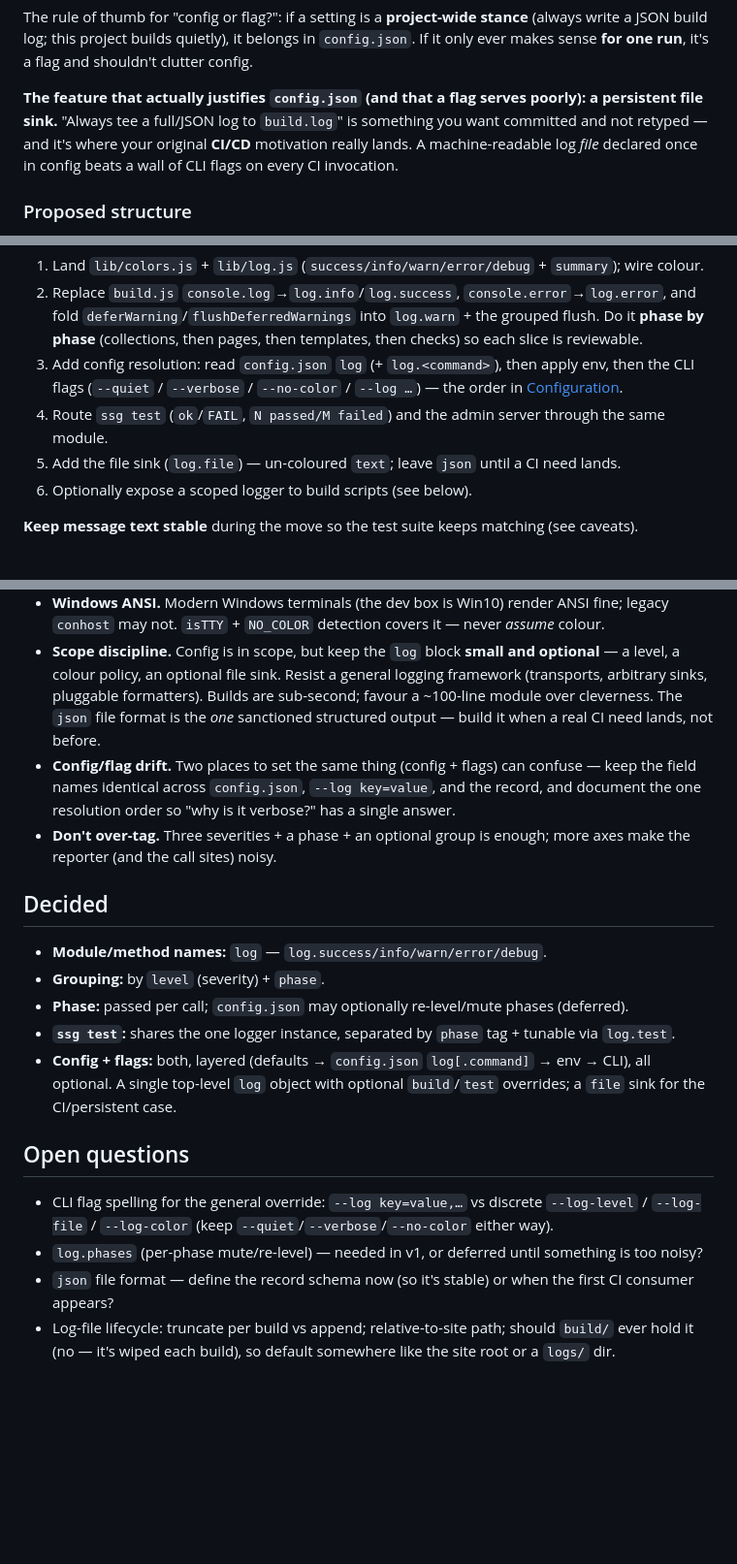
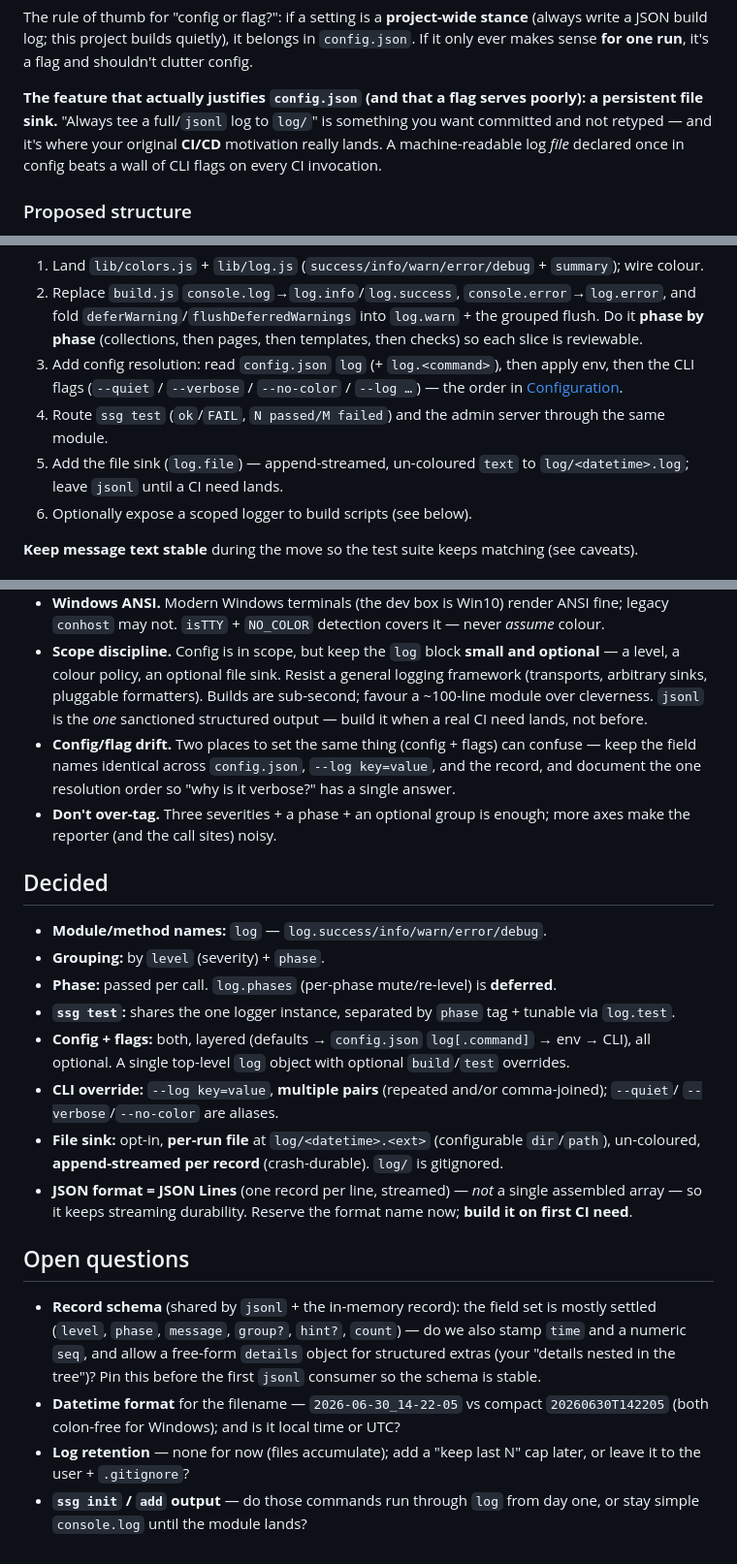
Before and after one commit to Dimitriuses/brickwork-ssg, a Markdown page: docs/terminal-ux-plan.md, 3 parts joined by grey strips. Shown at 97% size. Drawn GitHub-style; blank space fills up the shorter version.

```diff
--- a/docs/terminal-ux-plan.md
+++ b/docs/terminal-ux-plan.md
@@ -105,7 +105,7 @@ JSON build log; this project builds quietly), it belongs in `config.json`. If it
 sense **for one run**, it's a flag and shouldn't clutter config.
 
 **The feature that actually justifies `config.json` (and that a flag serves poorly): a persistent
-file sink.** "Always tee a full/JSON log to `build.log`" is something you want committed and not
+file sink.** "Always tee a full/`jsonl` log to `log/`" is something you want committed and not
 retyped — and it's where your original **CI/CD** motivation really lands. A machine-readable log
 *file* declared once in config beats a wall of CLI flags on every CI invocation.
 
@@ -197,7 +237,8 @@ case stays a single `level`.
    CLI flags (`--quiet` / `--verbose` / `--no-color` / `--log …`) — the order in
    [Configuration](#configuration-configjson--flags).
 4. Route `ssg test` (`ok`/`FAIL`, `N passed/M failed`) and the admin server through the same module.
-5. Add the file sink (`log.file`) — un-coloured `text`; leave `json` until a CI need lands.
+5. Add the file sink (`log.file`) — append-streamed, un-coloured `text` to `log/<datetime>.log`;
+   leave `jsonl` until a CI need lands.
 6. Optionally expose a scoped logger to build scripts (see below).
 
 **Keep message text stable** during the move so the test suite keeps matching (see caveats).
@@ -234,8 +275,8 @@ case stays a single `level`.
 - **Scope discipline.** Config is in scope, but keep the `log` block **small and optional** — a
   level, a colour policy, an optional file sink. Resist a general logging framework (transports,
   arbitrary sinks, pluggable formatters). Builds are sub-second; favour a ~100-line module over
-  cleverness. The `json` file format is the *one* sanctioned structured output — build it when a real
-  CI need lands, not before.
+  cleverness. `jsonl` is the *one* sanctioned structured output — build it when a real CI need lands,
+  not before.
 - **Config/flag drift.** Two places to set the same thing (config + flags) can confuse — keep the
   field names identical across `config.json`, `--log key=value`, and the record, and document the
   one resolution order so "why is it verbose?" has a single answer.
@@ -246,18 +287,26 @@ case stays a single `level`.
 
 - **Module/method names:** `log` — `log.success/info/warn/error/debug`.
 - **Grouping:** by `level` (severity) + `phase`.
-- **Phase:** passed per call; `config.json` may optionally re-level/mute phases (deferred).
+- **Phase:** passed per call. `log.phases` (per-phase mute/re-level) is **deferred**.
 - **`ssg test`:** shares the one logger instance, separated by `phase` tag + tunable via `log.test`.
 - **Config + flags:** both, layered (defaults → `config.json` `log[.command]` → env → CLI), all
-  optional. A single top-level `log` object with optional `build`/`test` overrides; a `file` sink for
-  the CI/persistent case.
+  optional. A single top-level `log` object with optional `build`/`test` overrides.
+- **CLI override:** `--log key=value`, **multiple pairs** (repeated and/or comma-joined); `--quiet`/
+  `--verbose`/`--no-color` are aliases.
+- **File sink:** opt-in, **per-run file** at `log/<datetime>.<ext>` (configurable `dir`/`path`),
+  un-coloured, **append-streamed per record** (crash-durable). `log/` is gitignored.
+- **JSON format = JSON Lines** (one record per line, streamed) — *not* a single assembled array —
+  so it keeps streaming durability. Reserve the format name now; **build it on first CI need**.
 
 ## Open questions
 
-- CLI flag spelling for the general override: `--log key=value,…` vs discrete `--log-level` /
-  `--log-file` / `--log-color` (keep `--quiet`/`--verbose`/`--no-color` either way).
-- `log.phases` (per-phase mute/re-level) — needed in v1, or deferred until something is too noisy?
-- `json` file format — define the record schema now (so it's stable) or when the first CI consumer
-  appears?
-- Log-file lifecycle: truncate per build vs append; relative-to-site path; should `build/` ever hold
-  it (no — it's wiped each build), so default somewhere like the site root or a `logs/` dir.
+- **Record schema** (shared by `jsonl` + the in-memory record): the field set is mostly settled
+  (`level`, `phase`, `message`, `group?`, `hint?`, `count`) — do we also stamp `time` and a numeric
+  `seq`, and allow a free-form `details` object for structured extras (your "details nested in the
+  tree")? Pin this before the first `jsonl` consumer so the schema is stable.
+- **Datetime format** for the filename — `2026-06-30_14-22-05` vs compact `20260630T142205` (both
+  colon-free for Windows); and is it local time or UTC?
+- **Log retention** — none for now (files accumulate); add a "keep last N" cap later, or leave it to
+  the user + `.gitignore`?
+- **`ssg init` / `add` output** — do those commands run through `log` from day one, or stay simple
+  `console.log` until the module lands?
```
Also changed, not shown: other parts of docs/terminal-ux-plan.md (+51 -11 lines).
